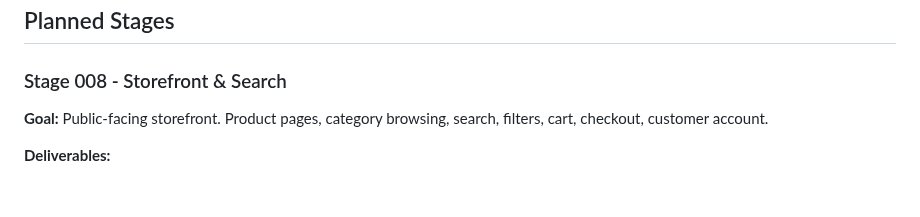
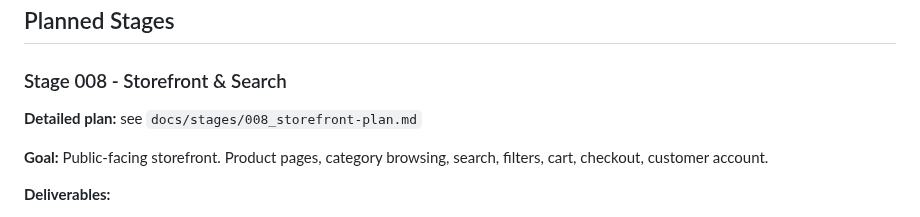
Before and after one commit to bobsplaceshop-art/commerceaid, a Markdown page: docs/ROADMAP.md, the part around the change. GitHub-like rendering; blank space fills up the shorter version.

```diff
--- a/docs/ROADMAP.md
+++ b/docs/ROADMAP.md
@@ -61,6 +61,8 @@ None. Stage 007B closed 2026-09-26.
 ## Planned Stages
 
 ### Stage 008 - Storefront & Search
+
+**Detailed plan:** see `docs/stages/008_storefront-plan.md`
 
 **Goal:** Public-facing storefront. Product pages, category
 browsing, search, filters, cart, checkout, customer account.
```
Also changed, not shown: docs/stages/008_storefront-plan.md (added, +476 -0 lines).
